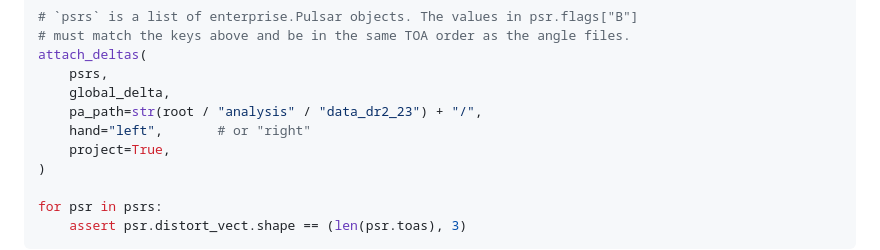
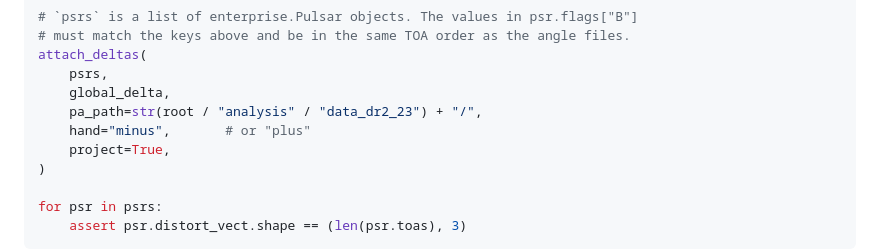
Before and after one commit to EL-MZ/Polarimetric-Instrumental-Boost-in-PTA, a Markdown page: README.md, the part around the change. Drawn GitHub-style.

Commit message:
Change hand parameter value from 'left' to 'minus'

```diff
--- a/README.md
+++ b/README.md
@@ -70,7 +70,7 @@ attach_deltas(
     psrs,
     global_delta,
     pa_path=str(root / "analysis" / "data_dr2_23") + "/",
-    hand="left",       # or "right"
+    hand="minus",       # or "plus"
     project=True,
 )
 
```
